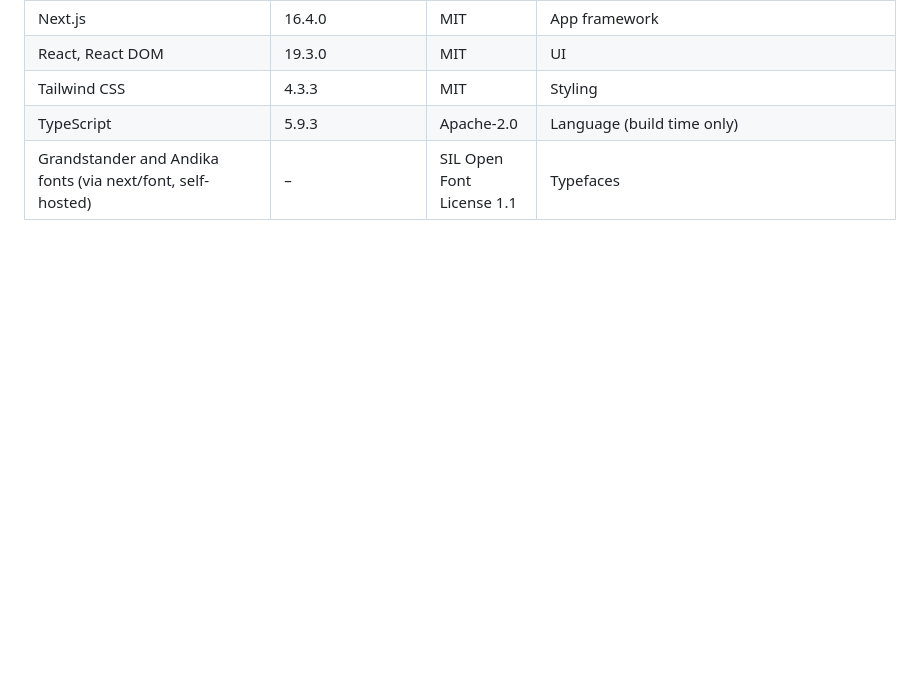
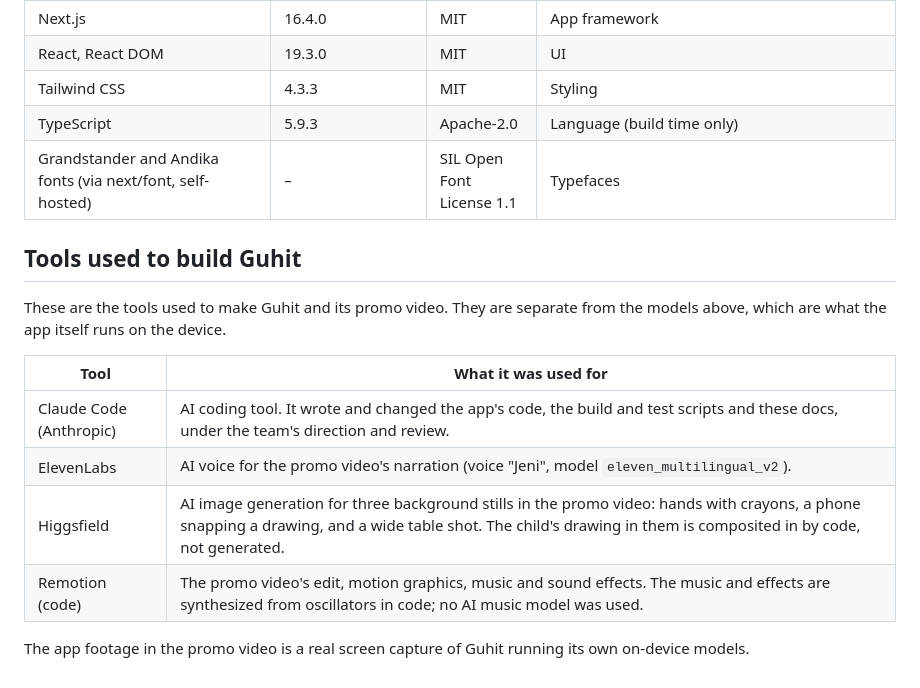
Before and after one commit to msforbes09/guhit, a Markdown page: docs/disclosures.md, the part around the change. Drawn GitHub-style; blank space fills up the shorter version.

```diff
--- a/docs/disclosures.md
+++ b/docs/disclosures.md
@@ -98,3 +98,18 @@ narration uses voices that ship with the operating system (for example
 | Tailwind CSS | 4.3.3 | MIT | Styling |
 | TypeScript | 5.9.3 | Apache-2.0 | Language (build time only) |
 | Grandstander and Andika fonts (via next/font, self-hosted) | – | SIL Open Font License 1.1 | Typefaces |
+
+## Tools used to build Guhit
+
+These are the tools used to make Guhit and its promo video. They are separate
+from the models above, which are what the app itself runs on the device.
+
+| Tool | What it was used for |
+| --- | --- |
+| Claude Code (Anthropic) | AI coding tool. It wrote and changed the app's code, the build and test scripts and these docs, under the team's direction and review. |
+| ElevenLabs | AI voice for the promo video's narration (voice "Jeni", model `eleven_multilingual_v2`). |
+| Higgsfield | AI image generation for three background stills in the promo video: hands with crayons, a phone snapping a drawing, and a wide table shot. The child's drawing in them is composited in by code, not generated. |
+| Remotion (code) | The promo video's edit, motion graphics, music and sound effects. The music and effects are synthesized from oscillators in code; no AI music model was used. |
+
+The app footage in the promo video is a real screen capture of Guhit running
+its own on-device models.
```
Also changed, not shown: README.md (+7 -0 lines).
